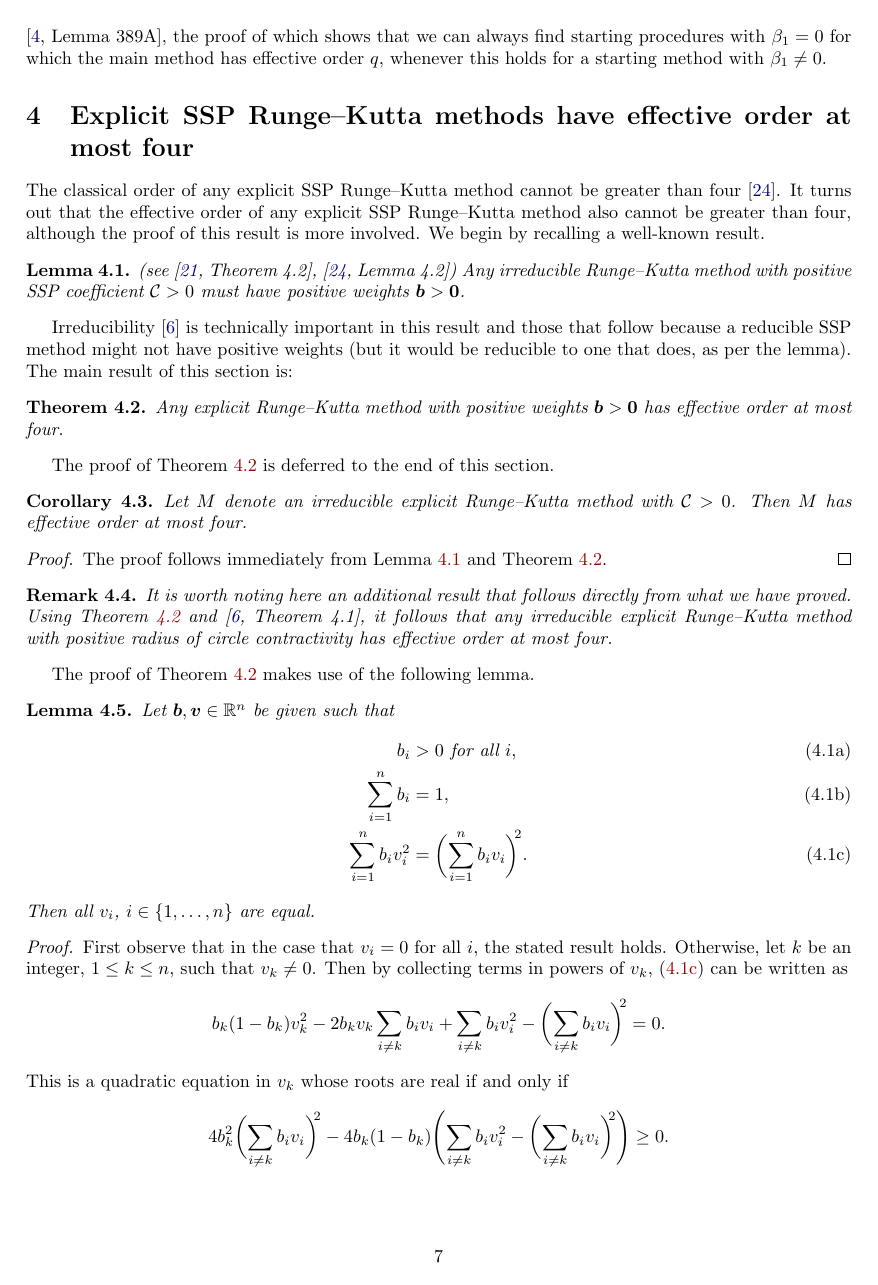
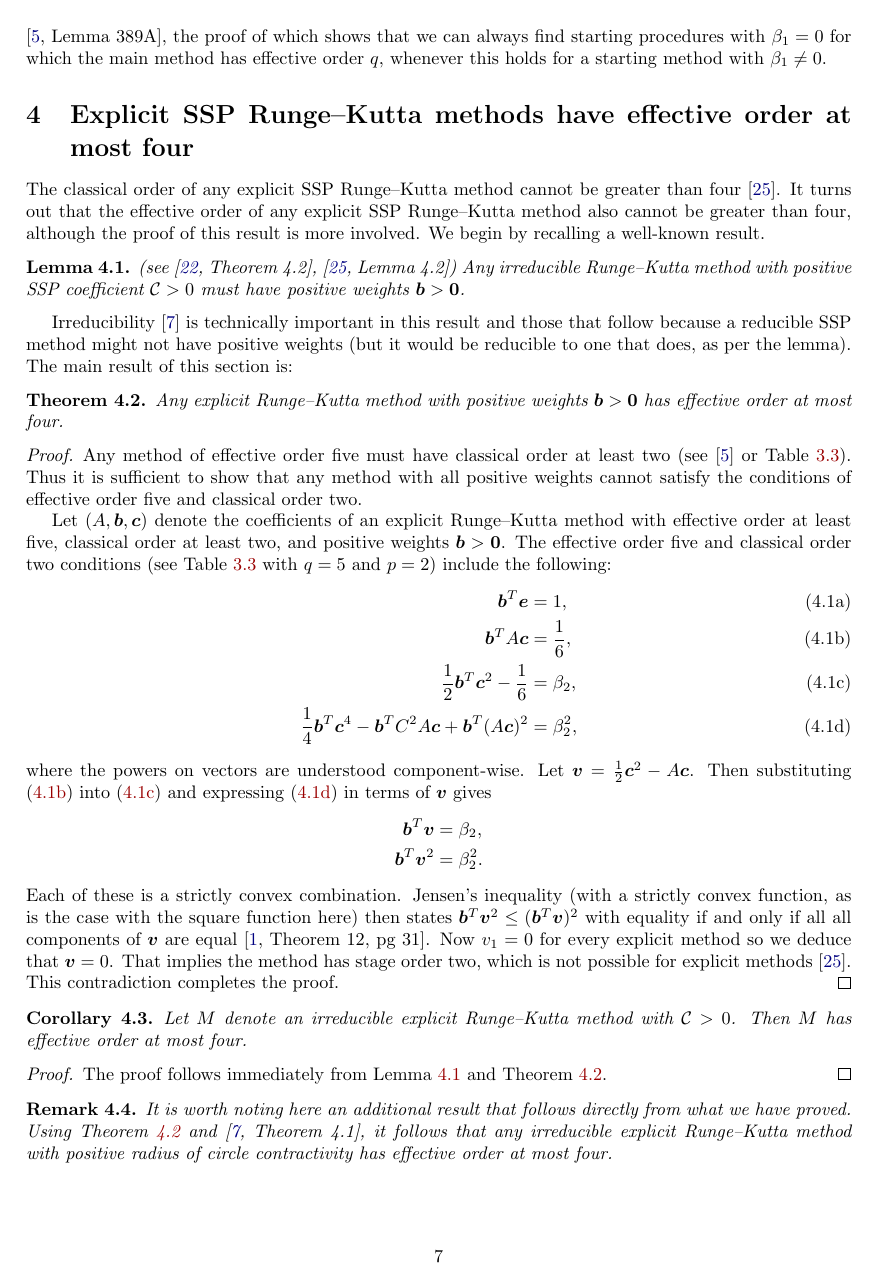
Before and after one commit to ketch/2013_effective-order-ssprk, a LaTeX paper (LATEX-current/Effective_order_SSPRK_methods.tex, which reads LATEX-current/4_ExRK_barrier.tex): page 7 of 18 before the commit and page 7 of 17 after it. Compiled offline with LaTeX, dvips and Ghostscript.

Commit message:
Use Jensen's inequality in the proof, drop David's lemma

```diff
--- a/LATEX-current/4_ExRK_barrier.tex
+++ b/LATEX-current/4_ExRK_barrier.tex
@@ -61,52 +61,7 @@ The main result of this section is:
 	Any explicit Runge--Kutta method with positive weights $\bm{b} > \bm{0}$
 	has effective order at most four.
 \end{theorem}
-The proof of Theorem~\ref{thm:effective_barrier} is deferred to
-the end of this section.
-\begin{corollary}\label{cor:no_SSP_5}
-    Let $M$ denote an irreducible explicit Runge--Kutta method with $\sspcoef>0$.
-    Then $M$ has effective order at most four.
-\end{corollary}
-\begin{proof}
-	The proof follows immediately from Lemma~\ref{lem:positive_b} and
-	Theorem~\ref{thm:effective_barrier}.
-\end{proof}
 
-\begin{remark}
-    It is worth noting here an additional result that
-    follows directly from what we have proved.
-    Using Theorem~\ref{thm:effective_barrier} and \cite[Theorem~4.1]{dahlquist2006},
-    it follows that any irreducible explicit Runge--Kutta method with positive radius of
-    circle contractivity has effective order at most four.
-\end{remark}
+%The proof of Theorem~\ref{thm:effective_barrier} is deferred to
+%the end of this section.
 
-The proof of Theorem~\ref{thm:effective_barrier} makes use of the following
-lemma.
-\begin{lemma}\label{Davids_lemma}
-	Let $\bm{b},\bm{v} \in \mathbb{R}^{n}$ be given such that
-    \begin{subequations}\label{eq:DavidsLemma}
-    		\begin{align}
-    			b_i & > 0 \mbox{ for all } i, \label{eq:DavidsLemma_a} \\
-    			\sum_{i=1}^n b_i & = 1, \label{eq:DavidsLemma_b} \\
-    			\sum_{i=1}^n b_i v_i^2 & = \biggl(\sum_{i=1}^n b_i v_i\biggr)^{\!\! 2}. \label{eq:DavidsLemma_c}
-    		\end{align}
-    	\end{subequations}
-    	Then all $v_i$, $i  \in \{1, \dots, n\}$ are equal.
-    	%but at most one; in other words, there exists
-    	%$\mu \in \mathbb{R}$ and an integer $k$ such that $v_i = \mu$ for
-    	%all $i \ne k$.
-\end{lemma}
-
-\begin{proof}
-    First observe that in the case that $v_i=0$ for all $i$, the stated
-    result holds.  Otherwise, let $k$ be an integer,  $1 \leq k \leq n$,
-    such that $v_k \ne 0$.
-    Then by collecting terms in powers of $v_k$, \eqref{eq:DavidsLemma_c}
-    can be written as
-    \begin{equation*}
-    		b_k(1-b_k)v_k^2 - 2b_k v_k\sum_{i \neq k}b_i v_i + \sum_{i \neq k}b_i v_i^2 - \biggl(\sum_{i \neq k}b_i v_i\biggr)^{\!\! 2} = 0.
-	\end{equation*}
-	This is a quadratic equation in $v_k$ whose roots are real if and only if
-	\begin{equation*}
-    		4b_k^2\biggl(\sum_{i \neq k}b_i v_i\biggr)^{\!\! 2} - 4b_k(1-b_k)\Biggl(\sum_{i \neq k}b_i v_i^2 - \biggl(\sum_{i \neq k}b_i v_i\biggr)^{\!\! 2}\Biggr) \geq 0.
-	\end{equation*}
@@ -155,3 +69,4 @@ We can now prove Theorem~\ref{thm:effective_barrier}:
+\begin{proof}%[Proof of Theorem~\ref{thm:effective_barrier}]
 	Any method of effective order five must have classical order at least two
 	(see \cite{Butcher2008_book} or Table~\ref{tab:effective_OCs}).
     Thus it is sufficient to show that any method with all positive weights
@@ -172,6 +87,15 @@ We can now prove Theorem~\ref{thm:effective_barrier}:
 	\end{subequations}
 	where the powers on vectors are understood component-wise.
 	Let
+	%\begin{align*}
+		$\bm{v} = \frac{1}{2}\bm{c}^2 - A\bm{c}$.
+	%\end{align*}
+	Then substituting \eqref{eq:theorem_cond_b} into \eqref{eq:theorem_cond_c} and expressing \eqref{eq:theorem_cond_d} in terms of $\bm{v}$ gives
+        %\begin{subequations}
 	\begin{align*}
-		\bm{v} = \frac{1}{2}\bm{c}^2 - A\bm{c}.
+		\bm{b}^T\bm{v} &= \beta_2, \\% \label{eq:btv} \\
+        %\end{equation}
+	%Also, \eqref{eq:theorem_cond_d} can be expressed as
+	%\begin{equation}
+		\bm{b}^T\bm{v}^2 &= \beta_2^2. % \label{eq:btv2}
 	\end{align*}
@@ -191,2 +103,34 @@ We can now prove Theorem~\ref{thm:effective_barrier}:
+  Each of %\eqref{eq:btv} and \eqref{eq:btv2}
+  these is a strictly convex combination.
+  % (by \eqref{eq:theorem_cond_a} and $\bm{b} > 0$).
+  Jensen's inequality (with a strictly convex function, as is the case with the
+  square function here) then states $\bm{b}^T \bm{v}^2 \leq (\bm{b}^T
+  \bm{v})^2$ with equality if and only if all
+  all components of $\bm{v}$ are equal
+  %$v_i = \mu, i=1,\ldots,n$
+  \cite[Theorem 12, pg 31]{Bullen:inequalities}.
+  %Thus all components of $\bm{v}$ are equal.
+  Now $v_1 = 0$ for every explicit method so we deduce that $\bm{v}=0$.
+  That implies the method has stage order two, which is not possible for
+  explicit methods \cite{Ruuth2002}.
+  % \cite{Hairer1991_book}.
+  % Ruuth2002 is cited here but this is a well-known result.
+  This contradiction completes the proof.
+\end{proof}
 
+\begin{corollary}\label{cor:no_SSP_5}
+    Let $M$ denote an irreducible explicit Runge--Kutta method with $\sspcoef>0$.
+    Then $M$ has effective order at most four.
+\end{corollary}
+\begin{proof}
+	The proof follows immediately from Lemma~\ref{lem:positive_b} and
+	Theorem~\ref{thm:effective_barrier}.
 \end{proof}
+
+\begin{remark}
+    It is worth noting here an additional result that
+    follows directly from what we have proved.
+    Using Theorem~\ref{thm:effective_barrier} and \cite[Theorem~4.1]{dahlquist2006},
+    it follows that any irreducible explicit Runge--Kutta method with positive radius of
+    circle contractivity has effective order at most four.
+\end{remark}
```
Also changed, not shown: LATEX-current/bibliography2.bib (+19 -8 lines), LATEX-current/4_ExRK_barrier.tex (57 more changed lines).
